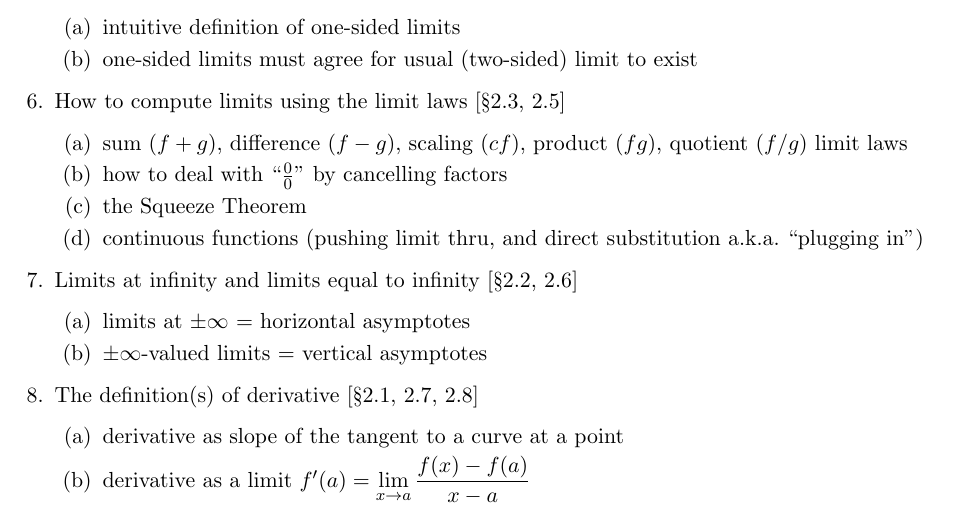
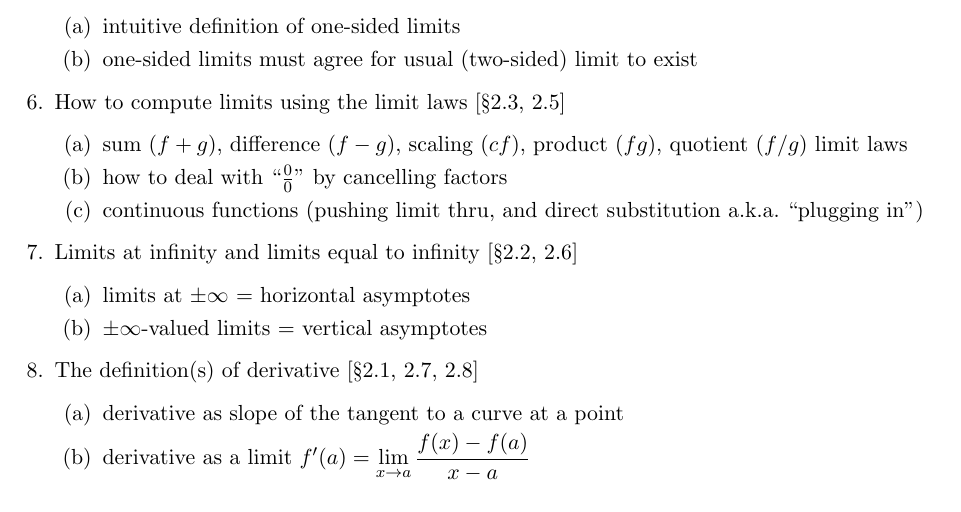
Before and after one commit to samuelfhopkins/samuelfhopkins.github.io, a LaTeX document (classes/156/midterm1_guide.tex): part of the page, cut so that both start at the same text. Compiled offline with pdfLaTeX.

Commit message:
Add files via upload

```diff
--- a/classes/156/midterm1_guide.tex
+++ b/classes/156/midterm1_guide.tex
@@ -48,7 +48,6 @@
 \begin{enumerate}
 \item sum ($f+g$), difference ($f-g$), scaling ($cf$), product ($fg$), quotient ($f/g$) limit laws
 \item how to deal with ``$\frac{0}{0}$'' by cancelling factors
-\item the Squeeze Theorem
 \item continuous functions (pushing limit thru, and direct substitution a.k.a.~``plugging in'')
 \end{enumerate}
 \item Limits at infinity and limits equal to infinity [\S2.2, 2.6]
```
Also changed, not shown: classes/156/midterm1_guide.pdf.
